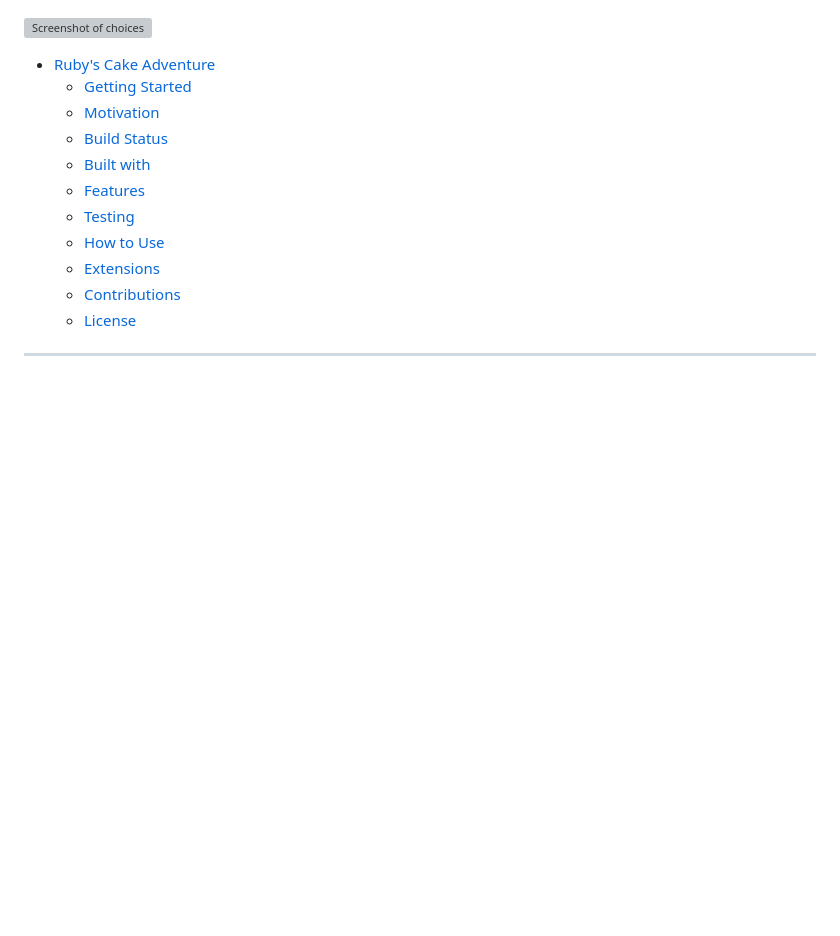
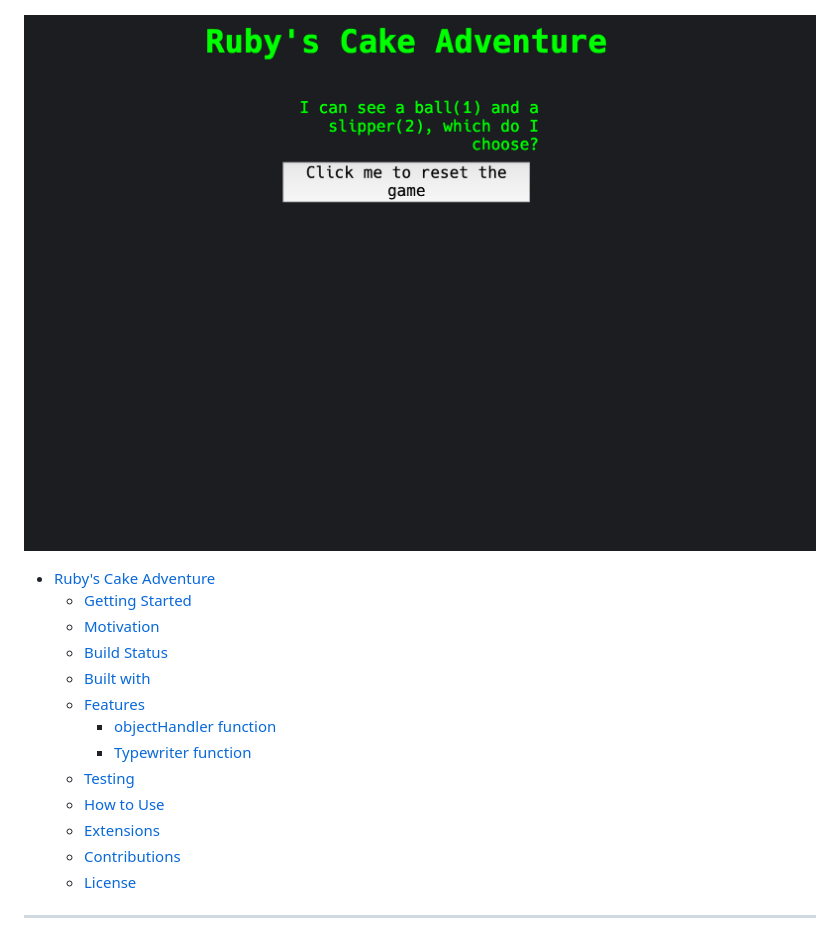
Before and after one commit to Ocoldwell/rubyscakeadventuregame, a Markdown page: readme.md, the part around the change printed below. Drawn GitHub-style; blank space fills up the shorter version; grey boxes are pictures that could not be loaded.

```diff
--- a/readme.md
+++ b/readme.md
@@ -5,7 +5,7 @@ I'd like to thank Blazej Kowalski for the adorable ASCII art dog, that I found [
 
 ![Screenshot of landing page](hidden/Screenshot%202021-02-23%20at%2017.40.53.png)
 
-![Screenshot of choices]()
+![Screenshot of choices](hidden/Screenshot%202021-02-23%20at%2019.01.35.png)
 
 - [Ruby's Cake Adventure](#rubys-cake-adventure)
   - [Getting Started](#getting-started)
@@ -13,6 +13,8 @@ I'd like to thank Blazej Kowalski for the adorable ASCII art dog, that I found [
   - [Build Status](#build-status)
   - [Built with](#built-with)
   - [Features](#features)
+    - [objectHandler function](#objecthandler-function)
+    - [Typewriter function](#typewriter-function)
   - [Testing](#testing)
   - [How to Use](#how-to-use)
   - [Extensions](#extensions)
```
Also changed, not shown: other parts of readme.md (+15 -5 lines), hidden/Screenshot 2021-02-23 at 19.07.09.png (added), hidden/Screenshot 2021-02-23 at 19.07.47.png (added), hidden/Screenshot 2021-02-23 at 19.15.47.png (added), 1 other file.
